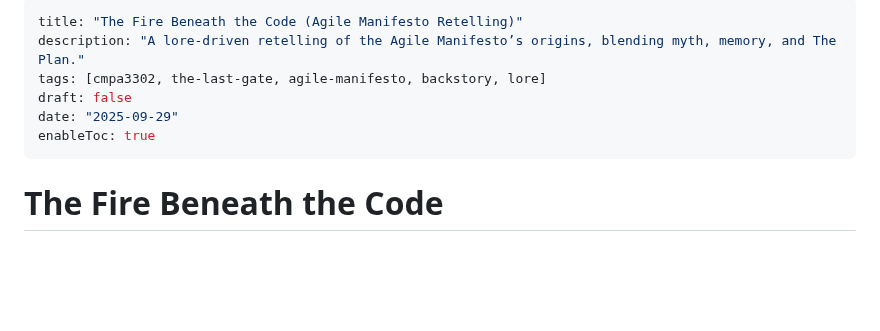
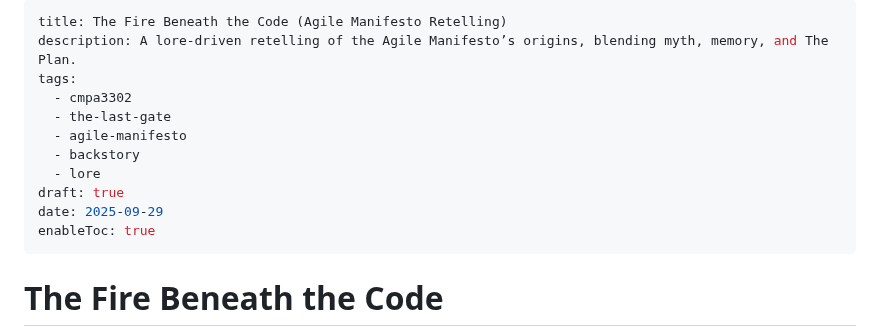
Before and after one commit to JASYTIONLINE/3302-cmpa-repo, a Markdown page: content/05-tlg/02-tlg-ep0.1-agile-manifesto(h).md, the part around the change. GitHub-like rendering; blank space fills up the shorter version.

Commit message:
docs: updates to content

```diff
--- a/content/05-tlg/02-tlg-ep0.1-agile-manifesto(h).md
+++ b/content/05-tlg/02-tlg-ep0.1-agile-manifesto(h).md
@@ -1,9 +1,14 @@
 ---
-title: "The Fire Beneath the Code (Agile Manifesto Retelling)"
-description: "A lore-driven retelling of the Agile Manifesto’s origins, blending myth, memory, and The Plan."
-tags: [cmpa3302, the-last-gate, agile-manifesto, backstory, lore]
-draft: false
-date: "2025-09-29"
+title: The Fire Beneath the Code (Agile Manifesto Retelling)
+description: A lore-driven retelling of the Agile Manifesto’s origins, blending myth, memory, and The Plan.
+tags:
+  - cmpa3302
+  - the-last-gate
+  - agile-manifesto
+  - backstory
+  - lore
+draft: true
+date: 2025-09-29
 enableToc: true
 ---
 
```
